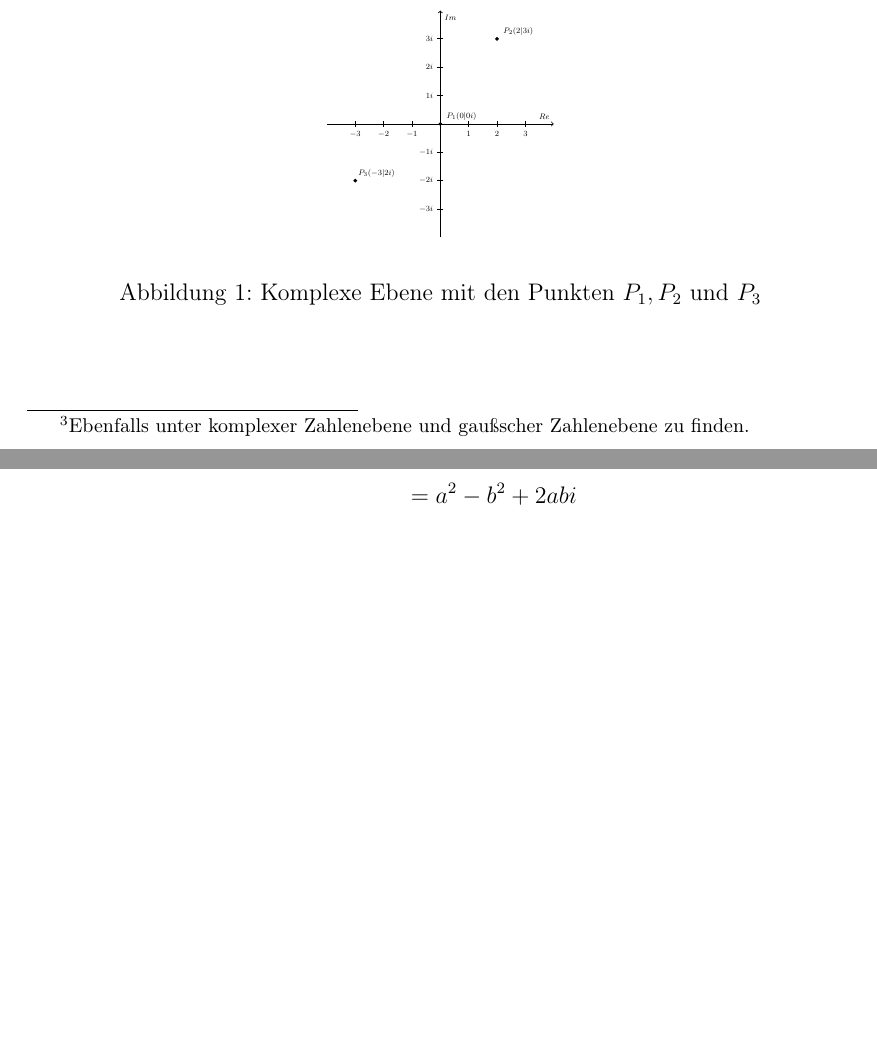
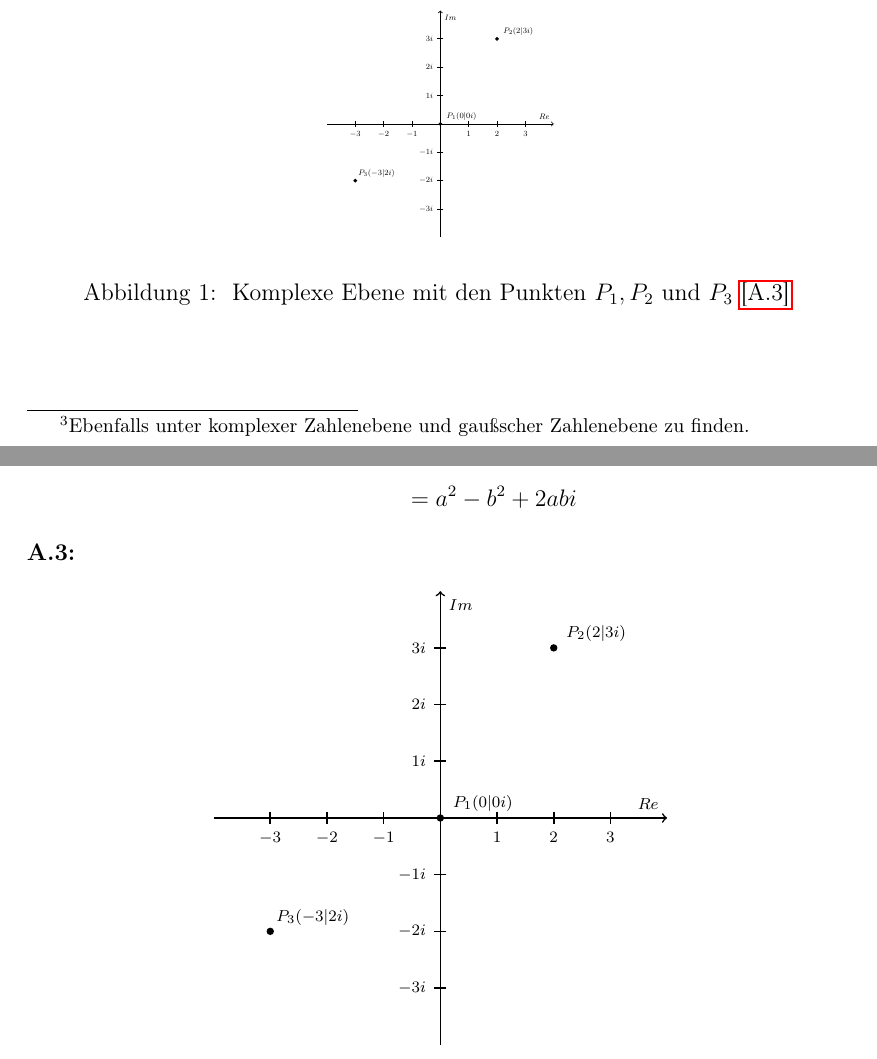
Before and after one commit to cderszteler/facharbeit, a LaTeX document (src/main.tex, which reads src/sections/appendix.tex, src/sections/priorknowledge/complexNumbers.tex): two parts of pages 5 and 8 of 8, joined at a grey line, cut so that both start at the same text, the shorter picture padded with empty space. Compiled offline with pdfLaTeX.

Commit message:
Add complex plane to appendix

```diff
--- a/src/sections/appendix.tex
+++ b/src/sections/appendix.tex
@@ -22,3 +22,27 @@
     = a^2 - b^2 + 2abi
   \end{split}
 \end{equation}
+
+\noindent\textbf{A.3:}\label{app:3}
+\begin{figure}[H]\label{fig:complex-numbers-figure-example-big}
+\begin{center}
+  \begin{tikzpicture}
+    \begin{scope}[thick,font=\scriptsize]
+      \draw [->] (-4,0) -- (4,0) node [above left]  {$Re$};
+      \draw [->] (0,-4) -- (0,4) node [below right] {$Im$};
+
+      \foreach \n in {-3,...,-1,1,2,...,3}{
+        \draw (\n, 3pt) -- (\n, -3pt)   node [below] {\(\n\)};
+        \draw (3pt,\n) -- (-3pt,\n)   node [left] {\(\n i\)};
+      }
+
+      \draw [color=black, fill=black] (0,0) circle(0.05);
+      \draw [color=black, fill=black] (2,3) circle(0.05);
+      \draw [color=black, fill=black] (-3, -2) circle(0.05);
+      \node [color=black] at (0.75,0.25) {\( P_1(0|0i)\)};
+      \node [color=black] at (2.75,3.25) {\( P_2(2|3i)\)};
+      \node [color=black] at (-2.25,-1.75) {\( P_3(-3|2i)\)};
+    \end{scope}
+  \end{tikzpicture}
+\end{center}
+\end{figure}
--- a/src/sections/priorknowledge/complexNumbers.tex
+++ b/src/sections/priorknowledge/complexNumbers.tex
@@ -94,6 +94,9 @@ Eine komplexe Zahl \(z_1 = a + bi\) besitzt somit die Koordinaten \( P(a|b)\).
         \end{scope}
       \end{tikzpicture}
     }
-    \caption{Komplexe Ebene mit den Punkten \( P_1, P_2 \text{ und } P_3\)}
+    \caption{
+      Komplexe Ebene mit den Punkten \( P_1, P_2 \text{ und } P_3\)
+      \hyperref[app:3]{[A.3]}
+    }
   \end{center}
 \end{figure}
```
Also changed, not shown: out/main.pdf.
